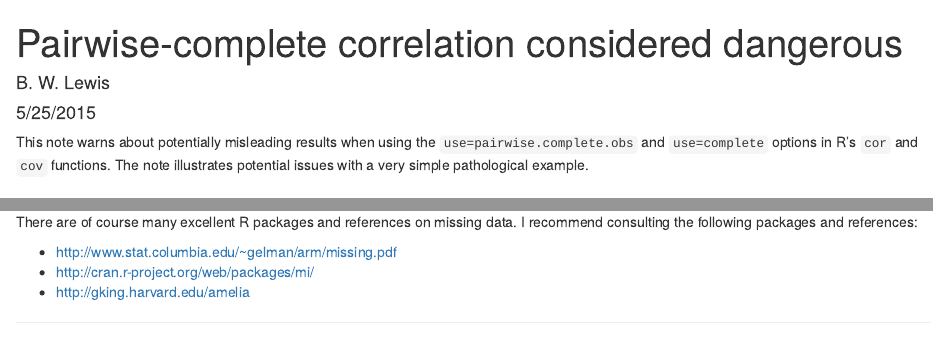
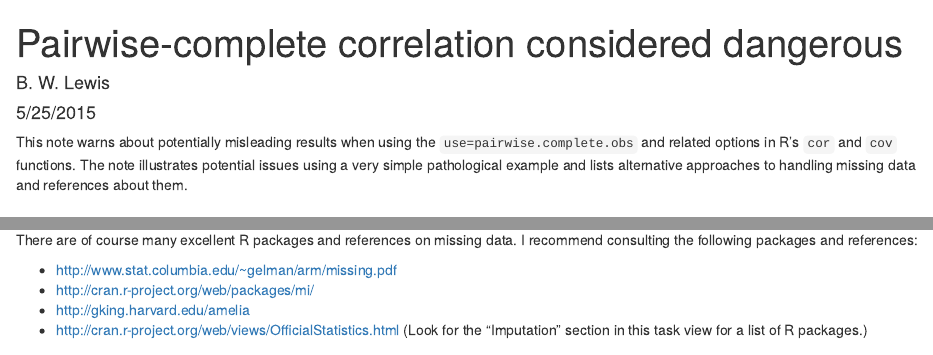
Before and after one commit to bwlewis/covar, an R Markdown document (missing.Rmd): the page in a window 1100 px wide, from its top, and a second part further down, joined at a grey line. Rendered offline with R 4.5, knitr and Pandoc, with nearby package versions; code that draws random numbers runs with fixed seeds of ours.

Commit message:
references

```diff
--- a/missing.Rmd
+++ b/missing.Rmd
@@ -6,9 +6,10 @@ output: html_document
 ---
 
 This note warns about potentially misleading results when using the
-`use=pairwise.complete.obs` and `use=complete` options in R's `cor`
-and `cov` functions. The note illustrates potential issues with
-a very simple pathological example.
+`use=pairwise.complete.obs` and related options in R's `cor`
+and `cov` functions. The note illustrates potential issues using
+a very simple pathological example and lists alternative approaches
+to handling missing data and references about them.
 
 
 ## Known unknowns
@@ -95,3 +96,4 @@ There are of course many excellent R packages and references on missing data. I
 * http://www.stat.columbia.edu/~gelman/arm/missing.pdf
 * http://cran.r-project.org/web/packages/mi/
 * http://gking.harvard.edu/amelia
+* http://cran.r-project.org/web/views/OfficialStatistics.html  (Look for the "Imputation" section in this task view for a list of R packages.)
```
